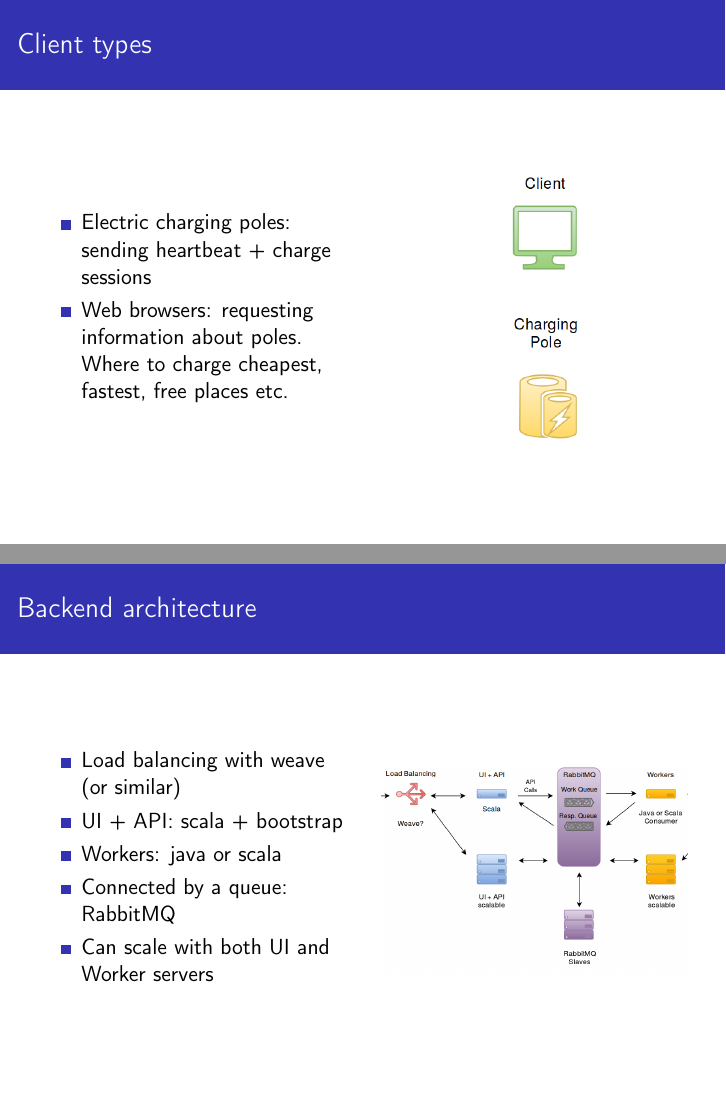
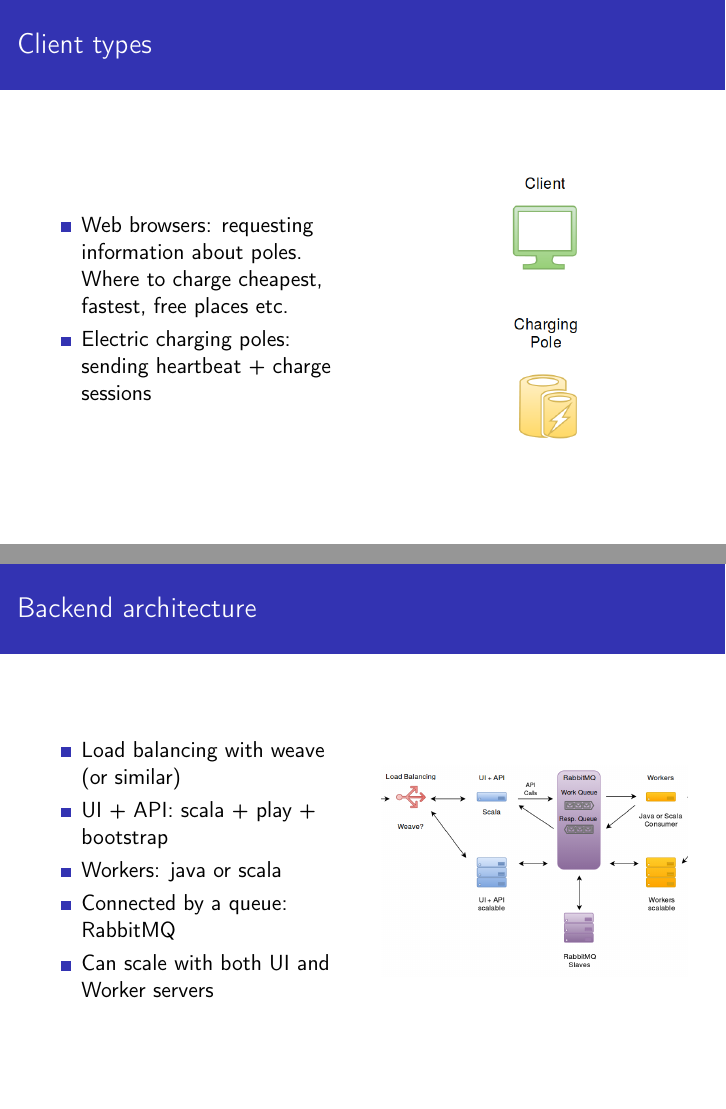
Before and after one commit to KlaasYK/wacc2015, LaTeX slides (docs/architecture-slides/architecture-slides.tex): pages 2 and 4 of 6, joined at a grey line. Compiled offline with pdfLaTeX.

Commit message:
Small changes to architecture slides

```diff
--- a/docs/architecture-slides/architecture-slides.tex
+++ b/docs/architecture-slides/architecture-slides.tex
@@ -20,8 +20,8 @@
 \begin{columns}
     \begin{column}{.5\textwidth}
         \begin{itemize}
+            \item Web browsers: requesting information about poles. Where to charge cheapest, fastest, free places etc.
             \item Electric charging poles: sending heartbeat + charge sessions
-            \item Web browsers: requesting information about poles. Where to charge cheapest, fastest, free places etc.
         \end{itemize}
     \end{column}
     \begin{column}{.5\textwidth}
@@ -60,7 +60,7 @@
     \begin{column}{.5\textwidth}
         \begin{itemize}
             \item Load balancing with weave (or similar)
-            \item UI + API: scala + bootstrap
+            \item UI + API: scala + play + bootstrap
             \item Workers: java or scala
             \item Connected by a queue: RabbitMQ
             \item Can scale with both UI and Worker servers
```
Also changed, not shown: docs/WaCC_Architecture_slides.pdf.
